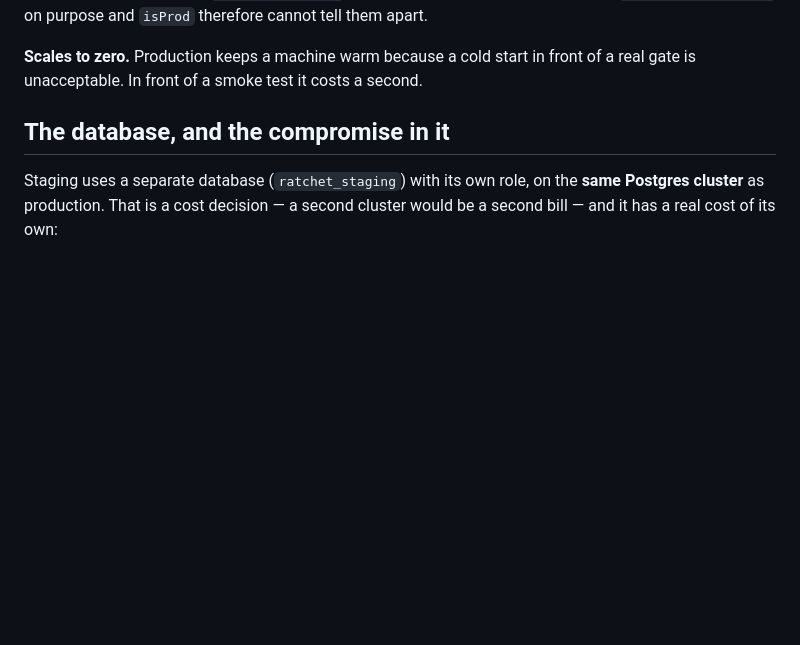
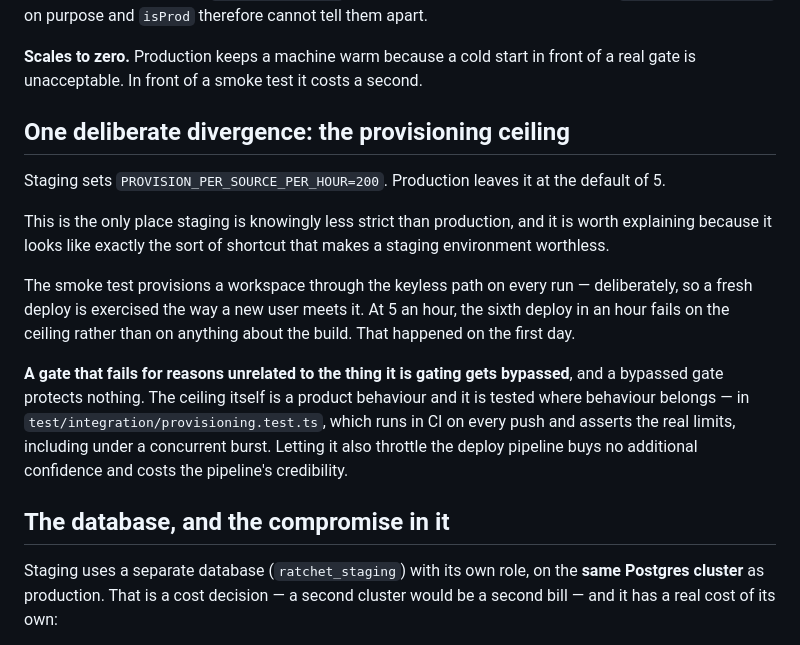
Before and after one commit to aaqib-hafeez-khan-in/ratchet, a Markdown page: docs/handoff/STAGING.md, the part around the change. GitHub-like rendering; blank space fills up the shorter version.

Commit message:
Stop the abuse ceiling throttling the deploy gate
The staging smoke test provisions a workspace on every run — deliberately, so a
fresh deploy is exercised the way a new user meets it. Staging inherited
production's ceiling of five an hour, so the sixth deploy in an hour failed on
the ceiling rather than on anything about the build. That happened today and the
gate refused a perfectly good build.

A gate that fails for reasons unrelated to the thing it is gating gets bypassed,
and a bypassed gate protects nothing. Staging now allows 200 an hour; production
is untouched at the default. The ceiling is a product behaviour and it is tested
where behaviour belongs — provisioning.test.ts asserts the real limits in CI on
every push, including under a concurrent burst.

This is the only place staging is knowingly less strict than production, so it
is written down rather than left to be discovered.

```diff
--- a/docs/handoff/STAGING.md
+++ b/docs/handoff/STAGING.md
@@ -40,6 +40,28 @@ tell them apart.
 
 **Scales to zero.** Production keeps a machine warm because a cold start in
 front of a real gate is unacceptable. In front of a smoke test it costs a second.
+
+## One deliberate divergence: the provisioning ceiling
+
+Staging sets `PROVISION_PER_SOURCE_PER_HOUR=200`. Production leaves it at the
+default of 5.
+
+This is the only place staging is knowingly less strict than production, and it
+is worth explaining because it looks like exactly the sort of shortcut that
+makes a staging environment worthless.
+
+The smoke test provisions a workspace through the keyless path on every run —
+deliberately, so a fresh deploy is exercised the way a new user meets it. At
+5 an hour, the sixth deploy in an hour fails on the ceiling rather than on
+anything about the build. That happened on the first day.
+
+**A gate that fails for reasons unrelated to the thing it is gating gets
+bypassed**, and a bypassed gate protects nothing. The ceiling itself is a
+product behaviour and it is tested where behaviour belongs — in
+`test/integration/provisioning.test.ts`, which runs in CI on every push and
+asserts the real limits, including under a concurrent burst. Letting it also
+throttle the deploy pipeline buys no additional confidence and costs the
+pipeline's credibility.
 
 ## The database, and the compromise in it
 
```
